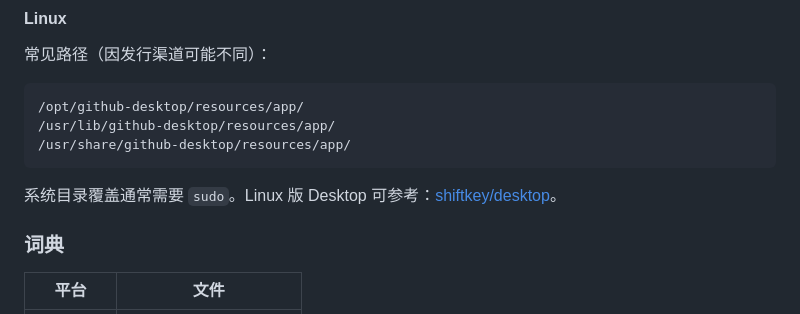
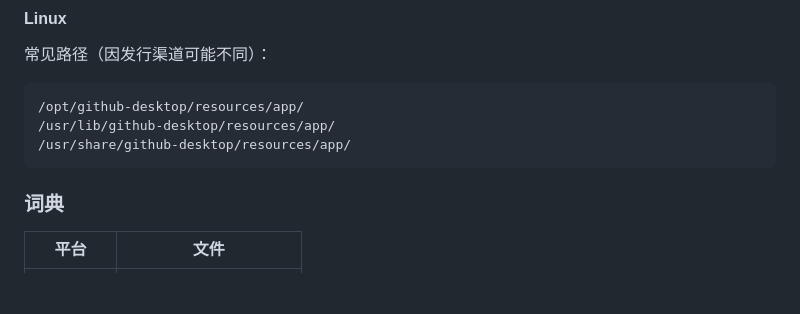
Before and after one commit to owen0o0/githubdesktop-zh, a Markdown page: README.md, the part around the change. Drawn GitHub-style; blank space fills up the shorter version.

````diff
--- a/README.md
+++ b/README.md
@@ -64,8 +64,6 @@ Squirrel 更新后会出现新的 `app-x.y.z` 目录，需对新区再汉化一
 /usr/share/github-desktop/resources/app/
 ```
 
-系统目录覆盖通常需要 `sudo`。Linux 版 Desktop 可参考：[shiftkey/desktop](https://github.com/shiftkey/desktop)。
-
 ### 词典
 
 | 平台 | 文件 |
````
